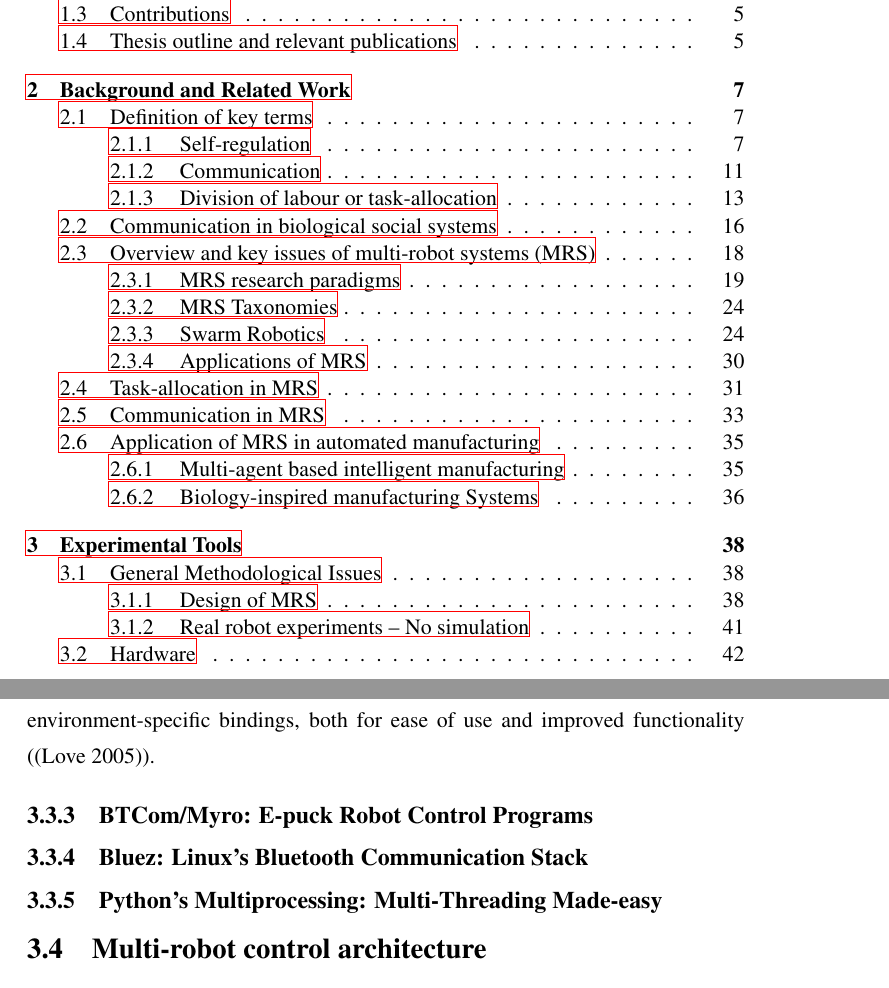
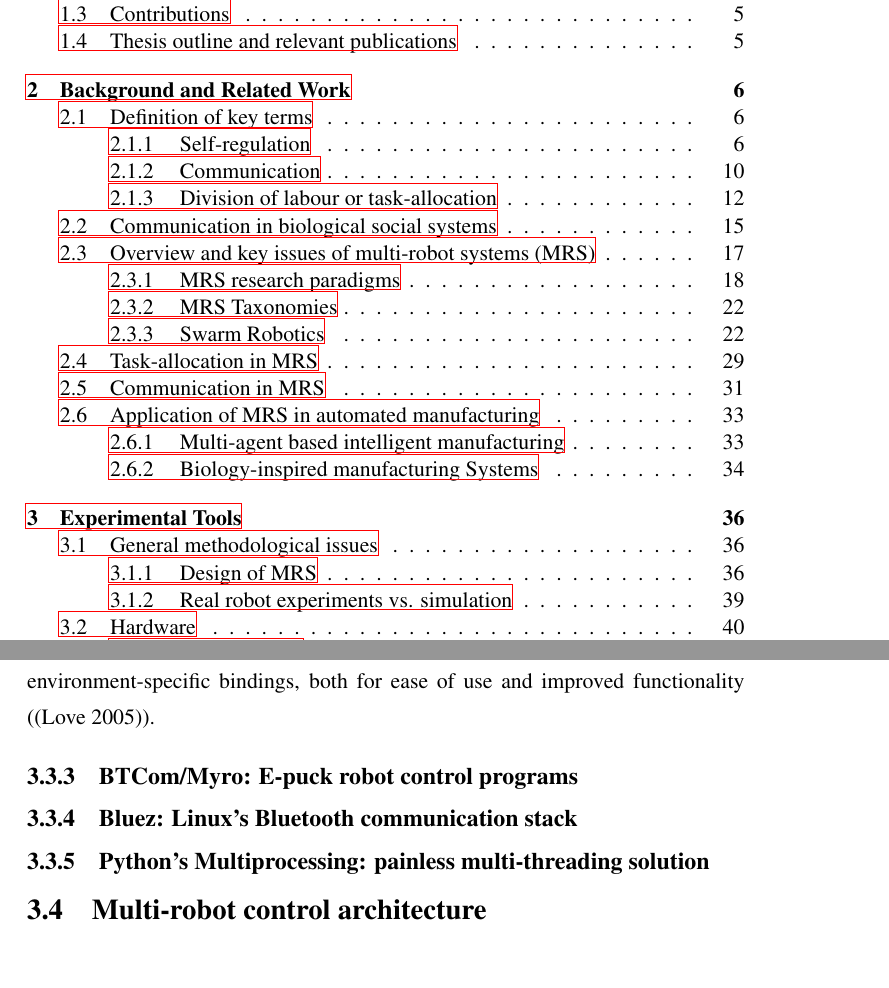
Before and after one commit to roboshepherd/ThoughtsLinedUp, a LaTeX thesis (main.tex, which reads background.tex, expt-tools.tex): two parts of pages 2 and 55 of 99, joined at a grey line, cut so that both start at the same text. The pictures show the PDF file main.pdf that the author committed with the source.

Commit message:
contents ready

```diff
--- a/background.tex
+++ b/background.tex
@@ -235,7 +235,7 @@ Localization issue of MRS also invites researchers to examine specific areas lik
 %% SRS
 Similar to in a MRS, localization is one of the hardest problem in swarm robotics. Without the presence of any centralized localization module, such as GPS or INS, it is not easy to localize precisely and locally the position of a robot with respect to other robots or environment. \cite{Spears+2006} presented a novel technique based on trilateration for localization of swarm robots using ultrasonic and RF transceivers without relying on global information from GPS, beacons, landmarks or maps. This system localize a robot with respect to other nearby robots and this is done using ultrasonic and RF signals. \cite{Schmickl+2006} reported hop-count and bio-inspired strategies for collective perception or how a swarm robot can join multiple instances of individual perception to get a global picture. Distributed mapping is another important application using swarms. \cite{Rothermich+05} presented a collaborative localization algorithm using landmark based localization technique.
 
-\subsection{Applications of MRS}
+\subsection*{Applications of MRS}
 \label{bg:app}
 MRS systems have been put to numerous application domains that all can not be listed together. Rather than listing all of areas explored by researchers, below we have included few major areas that have received highest attention in the MRS research community. Sahin also listed a set of promising applications for swarm robots including spatially distributed tasks (e.g., environment monitoring), dangerous tasks (e.g., robotic de-miner), tasks that scale-up or scale-down over time, and tasks that require redundancy \cite{Sahin+2005}.
 \subsubsection*{Object Transport}
--- a/expt-tools.tex
+++ b/expt-tools.tex
@@ -1,6 +1,6 @@
 \chapter{Experimental Tools}
 %%%%%%%%%%%%%%%%%%%%%
-\section{General Methodological Issues}
+\section{General methodological issues}
 \subsection{Design of MRS}
 Before setting up a MRS platform for doing any practical research, one needs to decide the answers of  a few basic questions.
 Firstly, what  is the target application domain of this MRS ? Some MRS researches may try to implement and verify the performance of an algorithm inspired from biological social systems, while others may not. Some MRS may focus to solve real-life problems like emergency search and rescue in a disaster site, while others may concentrate on increasing productivity of a manufacturing shop-floor.  The selection of this application domain will most likely determine the tasks to be done by individual or group of robots. This will lead to select suitable robots for doing that particular tasks. These tasks and robot group characteristics can be described by using any existing MRS taxonomies, e.g.,  taxonomies provided by   \cite{Gerkey+2004} and \cite{Dudek+1996} are widely used for this purpose.
@@ -23,7 +23,7 @@ Based on the task-requirements we have selected a simple miniature mobile robot,
 
 We have closely followed the swarm robotic principles for controlling the group. Although we do not impose any necessity for local communication and interaction. The details of our control architecture has been described in Sec. {expt-tools:arch}. Since our robots can not localize themselves by their own hardware we  provided them their instant position and orientation (hereafter called {\em pose}) data information from a multi-robot tracking system (MRTS). Sec. \ref{expt-tools:mrts} describes about our tracking system.  This system also helps us in recording and logging  individual robot's task performance and pose information. We use Bluetooth communication technology, built-in with our E-puck robots, for host PC to robot communication. Robot can also communicate with each-other physically over Bluetooth. However, we do not use that mode of communication. Instead, inter-robot communication is done in host PC's virtual inter-process communication channel. This has been illustrated in Sec. \ref{expt-tools:mrts}.
 %%
-\subsection{Real robot experiments -- No simulation}
+\subsection{Real robot experiments vs. simulation}
 Traditionally robotic researchers use software simulation to validate their model before stepping into real-robot experiments. Simulating a model by software code is easier and much faster compared to real-world experiments. It does not require any sophisticated hardware setup or time-consuming debugging. However, in modern times the abundance of real hardware systems and tools encourage researchers to test their work in real systems from the inception of their models. Here we briefly summarize the reasons why we do not follow the traditional  ``simulation first'' approach. Instead of comparing both approaches extensively, we present our rationale behind doing all our experiments in real hardware.
 
 Firstly, contemporary  state-of-the-art agent-based simulation packages are essentially discrete-event simulators that execute models serially in a computer's CPU \cite{Lysenko+2008}. However in real-world systems agents act in parallel and give us the ``what you see is what you act upon''  environment. In simulations that might not be case.
@@ -168,7 +168,7 @@ This is the structure that holds the error code which occurs by calling a DBus m
 Under D-Bus, there are two basic mechanisms for applications to interact with each other: by calling a remote Object of target application and by emitting a signal for interested applications. To perform a method call on a D-BUS Object, a method call message must be sent to that Object. It will do some processing and return either a method return message or an error message. Signals are different in that they cannot return anything: there is neither a "signal return" message, nor any other type of error message see this \footnote{http://www.ibm.com/developerworks/linux/library/l-dbus.html} for some example use-cases. Thus on D-Bus everything can be done asynchronously without the need of polling.\\
 D-Bus provides several language bindings for integrating D-Bus to any native application. The core D-BUS API, written in C, is rather low-level and large. On top of this API, bindings integrate with programming languages and environments, including Glib, Python, Qt and Mono. On top of providing language wrappers, the bindings provide environment-specific features. For example, the Glib bindings treat D-BUS connections as GObjects and allow messaging to integrate into the Glib mainloop. The preferred use of D-BUS is definitely using language and environment-specific bindings, both for ease of use and improved functionality (\cite{Love2005}).
 %%%%%%%%%%%%%%%%%%%%%
-\subsection{BTCom/Myro: E-puck Robot Control Programs}
+\subsection{BTCom/Myro: E-puck robot control programs}
 \label{expt-tools:epuck-sw}
 %\subsection{E-puck base library}
 %\subsection{Bluetooth communication (BTCom) interface}
@@ -176,12 +176,12 @@ D-Bus provides several language bindings for integrating D-Bus to any native app
 %\subsection{E-puck navigation and obstacle avoidance}
 %\subsection{E-puck battery low voltage detection}
 %%%%%%%%%%%%%%%%%%%%%
-\subsection{Bluez: Linux's Bluetooth Communication Stack}
+\subsection{Bluez: Linux's Bluetooth communication stack}
 \label{expt-tools:bluez}
 %\subsection{Bluez}
 %\subsection{Link configuration and management}
 %%%%%%%%%%%%%%%%%%%%%
-\subsection{Python's Multiprocessing: Multi-Threading Made-easy}
+\subsection{Python's Multiprocessing: painless multi-threading solution}
 \label{expt-tools:python}
 %\subsection{Bluez}
 %%%%%%%%%%%%%%%%%%%%%%%%%%
```
Also changed, not shown: local-comm-model.tex (+1 -1 lines), main.pdf, expt-tools.tex (6 more changed lines).
